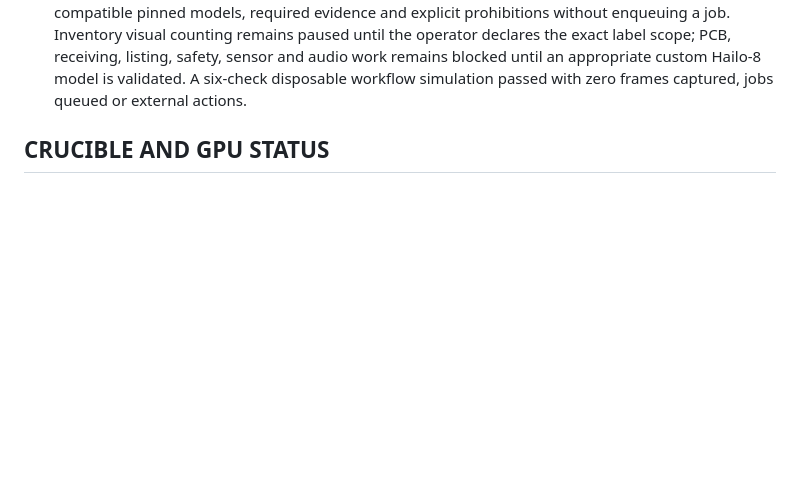
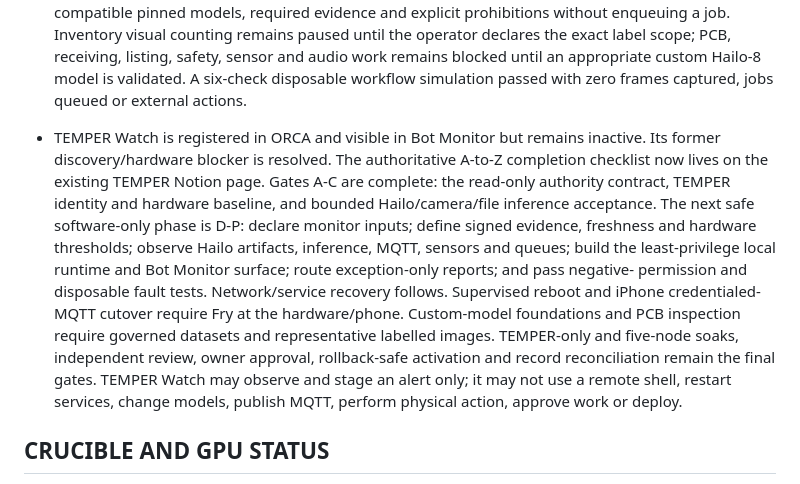
Before and after one commit to Fryrocket/orca-review, a Markdown page: docs/STATE_v12_upload.md, the part around the change. Drawn GitHub-style; blank space fills up the shorter version.

Commit message:
Record TEMPER Watch completion gates

```diff
--- a/docs/STATE_v12_upload.md
+++ b/docs/STATE_v12_upload.md
@@ -76,6 +76,24 @@ Supersedes v11 (2026-09-24T1447Z). Read this FIRST every session.
   an appropriate custom Hailo-8 model is validated. A six-check disposable
   workflow simulation passed with zero frames captured, jobs queued or external
   actions.
+
+- TEMPER Watch is registered in ORCA and visible in Bot Monitor but remains
+  inactive. Its former discovery/hardware blocker is resolved. The authoritative
+  A-to-Z completion checklist now lives on the existing TEMPER Notion page.
+  Gates A-C are complete: the read-only authority contract, TEMPER identity and
+  hardware baseline, and bounded Hailo/camera/file inference acceptance. The
+  next safe software-only phase is D-P: declare monitor inputs; define signed
+  evidence, freshness and hardware thresholds; observe Hailo artifacts,
+  inference, MQTT, sensors and queues; build the least-privilege local runtime
+  and Bot Monitor surface; route exception-only reports; and pass negative-
+  permission and disposable fault tests. Network/service recovery follows.
+  Supervised reboot and iPhone credentialed-MQTT cutover require Fry at the
+  hardware/phone. Custom-model foundations and PCB inspection require governed
+  datasets and representative labelled images. TEMPER-only and five-node soaks,
+  independent review, owner approval, rollback-safe activation and record
+  reconciliation remain the final gates. TEMPER Watch may observe and stage an
+  alert only; it may not use a remote shell, restart services, change models,
+  publish MQTT, perform physical action, approve work or deploy.
 
 ## CRUCIBLE AND GPU STATUS
 
```
